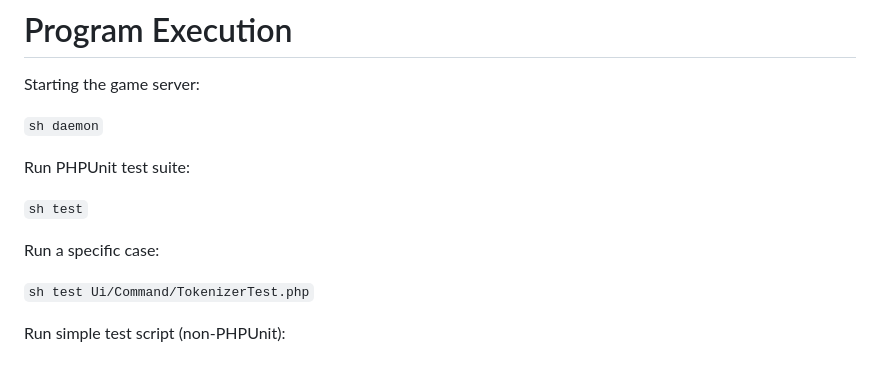
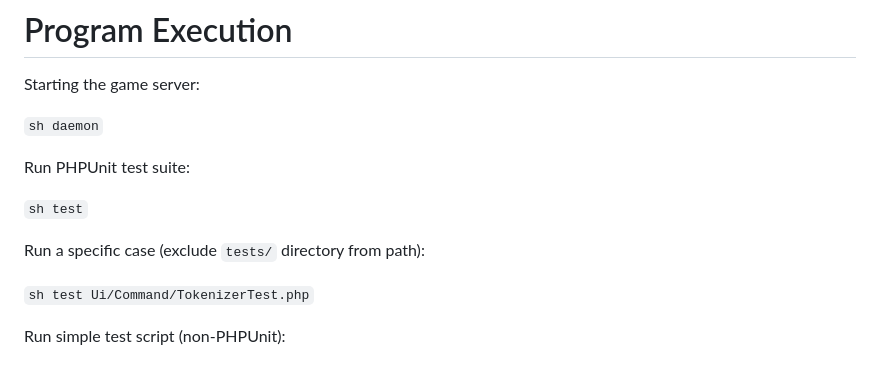
Before and after one commit to user-friendly/atlas, a Markdown page: README.md, the part around the change. Drawn GitHub-style.

Commit message:
Add note to test run command example.

```diff
--- a/README.md
+++ b/README.md
@@ -12,7 +12,7 @@ Run PHPUnit test suite:
 
 `sh test`
 
-Run a specific case:
+Run a specific case (exclude `tests/` directory from path):
 
 `sh test Ui/Command/TokenizerTest.php`
 
```
